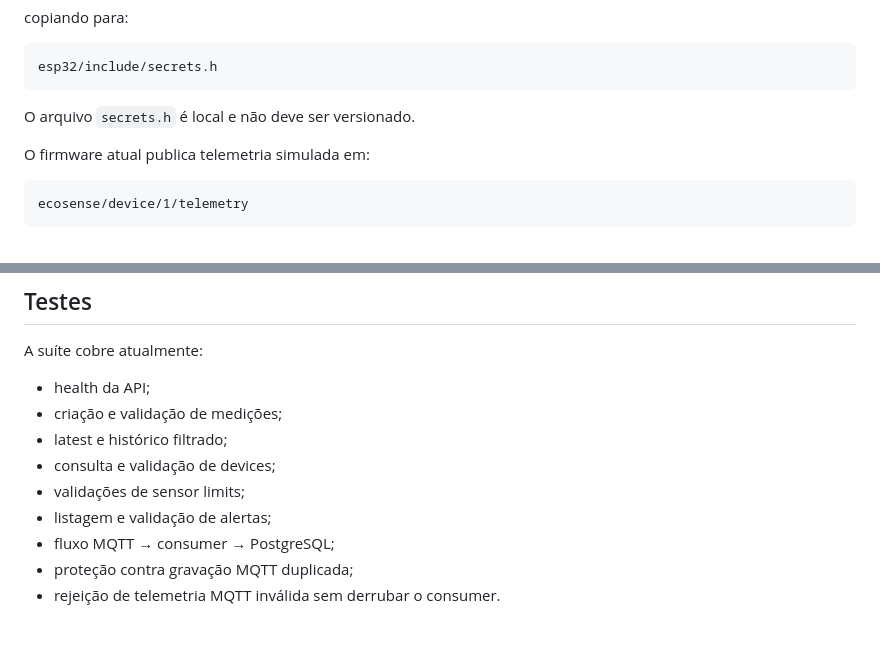
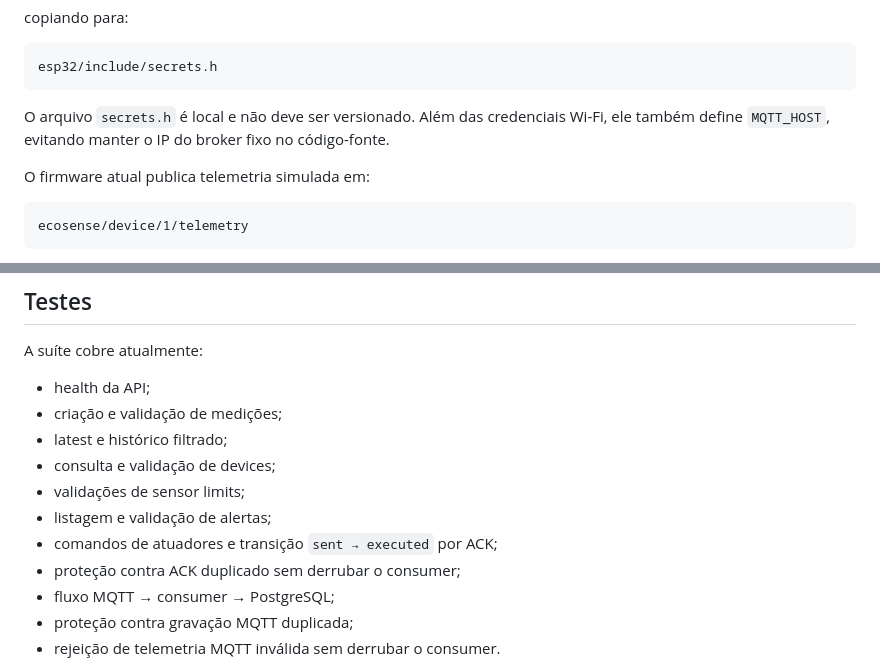
Before and after one commit to rafael-mindahead/EcoSense, a Markdown page: README.md, 2 parts joined by grey strips. Drawn GitHub-style; blank space fills up the shorter version.

````diff
--- a/README.md
+++ b/README.md
@@ -192,7 +196,7 @@ copiando para:
 esp32/include/secrets.h
 ```
 
-O arquivo `secrets.h` é local e não deve ser versionado.
+O arquivo `secrets.h` é local e não deve ser versionado. Além das credenciais Wi-Fi, ele também define `MQTT_HOST`, evitando manter o IP do broker fixo no código-fonte.
 
 O firmware atual publica telemetria simulada em:
 
@@ -279,6 +283,8 @@ A suíte cobre atualmente:
 - consulta e validação de devices;
 - validações de sensor limits;
 - listagem e validação de alertas;
+- comandos de atuadores e transição `sent → executed` por ACK;
+- proteção contra ACK duplicado sem derrubar o consumer;
 - fluxo MQTT → consumer → PostgreSQL;
 - proteção contra gravação MQTT duplicada;
 - rejeição de telemetria MQTT inválida sem derrubar o consumer.
````
Also changed, not shown: other parts of README.md (+16 -13 lines).
